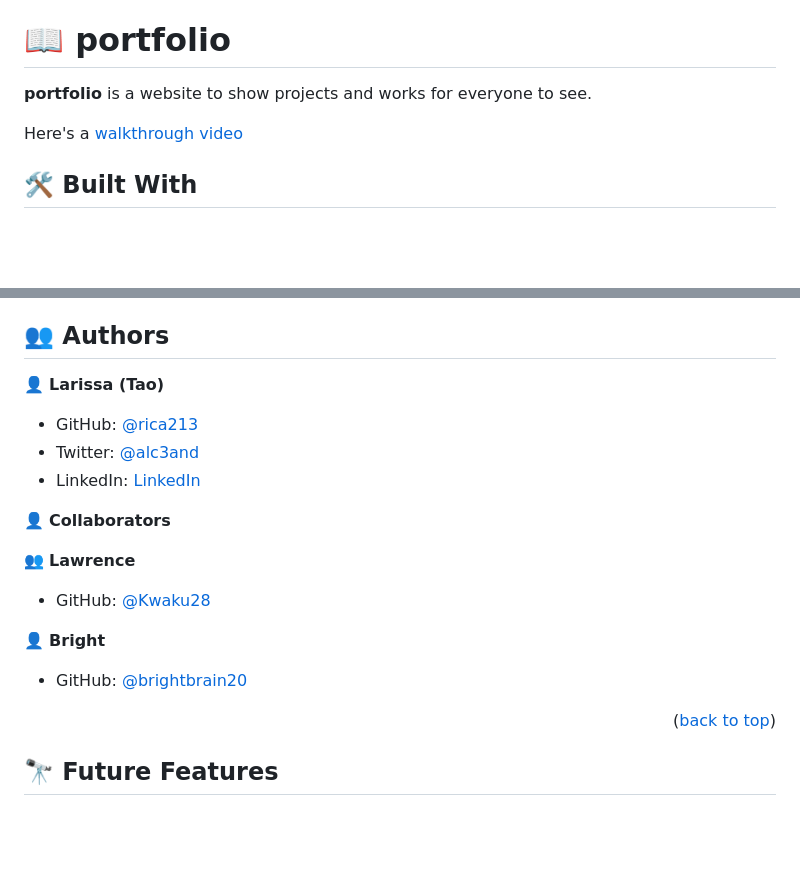
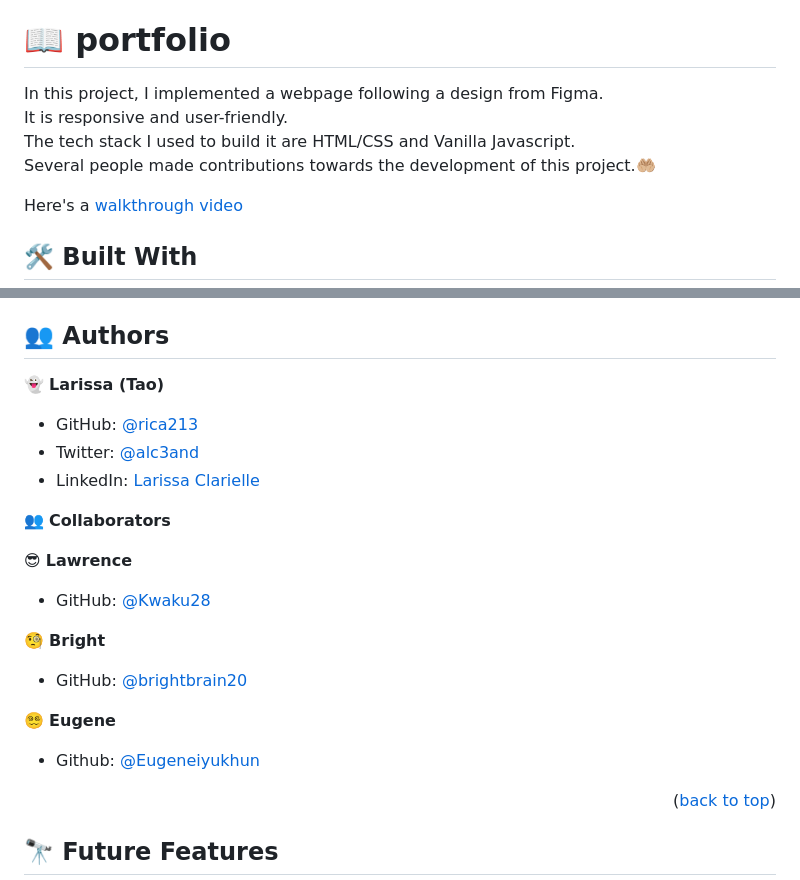
Before and after one commit to rica213/clarielle-larissa, a Markdown page: README.md, 2 parts joined by grey strips. Rendered like a GitHub page; blank space fills up the shorter version.

Commit message:
Add emojis

```diff
--- a/README.md
+++ b/README.md
@@ -29,7 +29,10 @@
 
 # 📖 portfolio <a name="about-project"></a>
 
-**portfolio** is a website to show projects and works for everyone to see.
+In this project, I implemented a webpage following a design from Figma. <br>
+It is responsive and user-friendly.<br>
+The tech stack I used to build it are HTML/CSS and Vanilla Javascript.<br>
+Several people made contributions towards the development of this project.🤲🏼
 
 Here's a [walkthrough video](https://www.loom.com/share/246840fc8755429787c5bda2dc6fa1a7)
 
@@ -82,21 +85,25 @@ git clone git@github.com:rica213/portfolio.git
 
 ## 👥 Authors <a name="authors"></a>
 
-👤 **Larissa (Tao)**
+👻 **Larissa (Tao)**
 
 - GitHub: [@rica213](https://github.com/rica213)
 - Twitter: [@alc3and](https://twitter.com/alc3and)
-- LinkedIn: [LinkedIn](https://www.linkedin.com/in/larissa-clarielle/)
+- LinkedIn: [Larissa Clarielle](https://www.linkedin.com/in/larissa-clarielle/)
 
-👤 **Collaborators**
+👥 **Collaborators**
 
-👥 **Lawrence**
+ 😎 **Lawrence**
 
 - GitHub: [@Kwaku28](https://github.com/Kwaku28)
 
-👤 **Bright**
+ 🧐 **Bright**
 
 - GitHub: [@brightbrain20](https://github.com/brightbrain20)
+
+ 😵‍💫 **Eugene**
+
+- Github: [@Eugeneiyukhun](https://github.com/Eugeneiyukhun)
 
 
 <p align="right">(<a href="#readme-top">back to top</a>)</p>
```
Also changed, not shown: other parts of README.md (+1 -1 lines).
